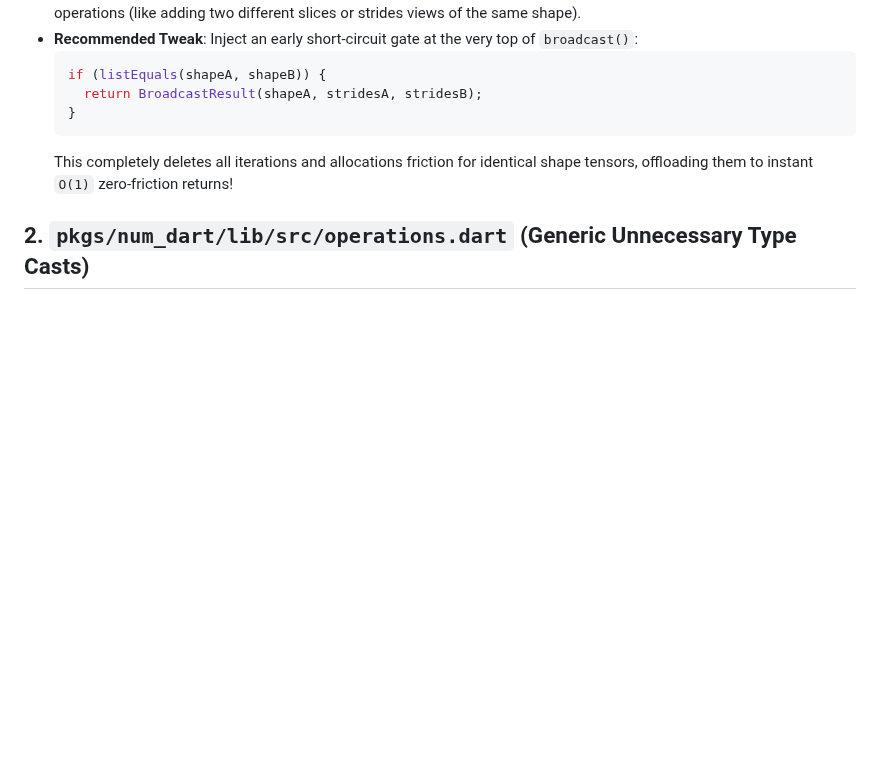
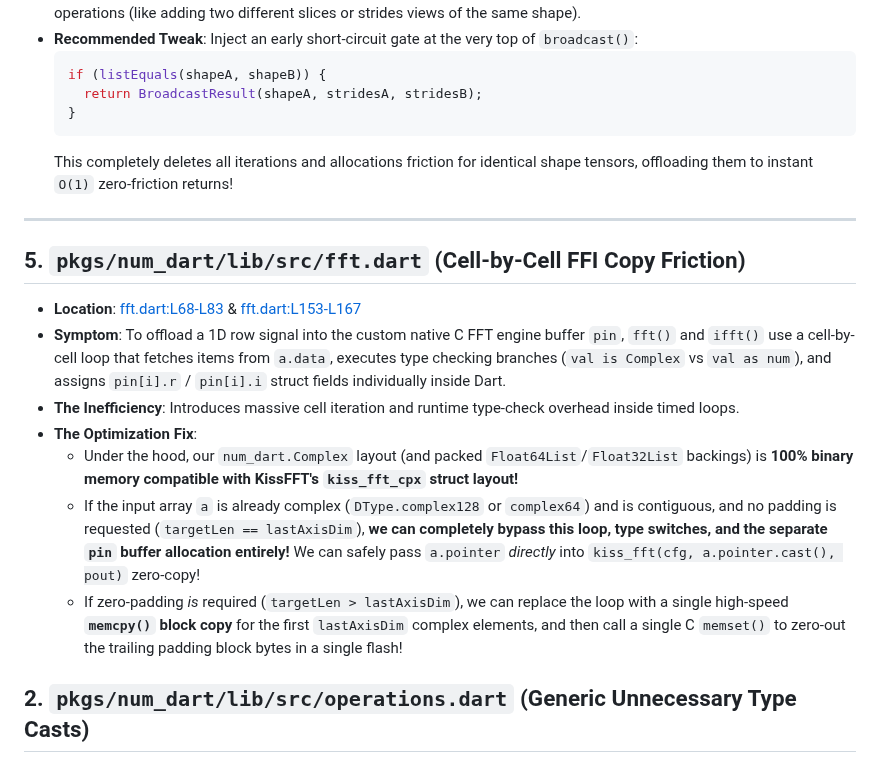
Before and after one commit to sigurdm/scientific_dart, a Markdown page: pkgs/num_dart/FINDINGS.md, the part around the change. Drawn GitHub-style; blank space fills up the shorter version.

Commit message:
docs: append zero-copy contiguous binary compatibility findings to FINDINGS.md for native pocketfft signals offloads

```diff
--- a/pkgs/num_dart/FINDINGS.md
+++ b/pkgs/num_dart/FINDINGS.md
@@ -51,6 +51,17 @@ This file logs architectural improvements and hidden flaws discovered during aut
   This completely deletes all iterations and allocations friction for identical shape tensors, offloading them to instant `O(1)` zero-friction returns!
 
 
+***
+
+## 5. `pkgs/num_dart/lib/src/fft.dart` (Cell-by-Cell FFI Copy Friction)
+- **Location**: [fft.dart:L68-L83](file:///usr/local/google/home/sigurdm/projects/math/pkgs/num_dart/lib/src/fft.dart#L68-L83) & [fft.dart:L153-L167](file:///usr/local/google/home/sigurdm/projects/math/pkgs/num_dart/lib/src/fft.dart#L153-L167)
+- **Symptom**: To offload a 1D row signal into the custom native C FFT engine buffer `pin`, `fft()` and `ifft()` use a cell-by-cell loop that fetches items from `a.data`, executes type checking branches (`val is Complex` vs `val as num`), and assigns `pin[i].r` / `pin[i].i` struct fields individually inside Dart.
+- **The Inefficiency**: Introduces massive cell iteration and runtime type-check overhead inside timed loops.
+- **The Optimization Fix**:
+  - Under the hood, our `num_dart.Complex` layout (and packed `Float64List`/`Float32List` backings) is **100% binary memory compatible with KissFFT's `kiss_fft_cpx` struct layout!**
+  - If the input array `a` is already complex (`DType.complex128` or `complex64`) and is contiguous, and no padding is requested (`targetLen == lastAxisDim`), **we can completely bypass this loop, type switches, and the separate `pin` buffer allocation entirely!** We can safely pass `a.pointer` *directly* into `kiss_fft(cfg, a.pointer.cast(), pout)` zero-copy!
+  - If zero-padding *is* required (`targetLen > lastAxisDim`), we can replace the loop with a single high-speed **`memcpy()` block copy** for the first `lastAxisDim` complex elements, and then call a single C `memset()` to zero-out the trailing padding block bytes in a single flash!
+
 ## 2. `pkgs/num_dart/lib/src/operations.dart` (Generic Unnecessary Type Casts)
 - **Location**: [operations.dart:L1476](file:///usr/local/google/home/sigurdm/projects/math/pkgs/num_dart/lib/src/operations.dart#L1476) & [operations.dart:L4033](file:///usr/local/google/home/sigurdm/projects/math/pkgs/num_dart/lib/src/operations.dart#L4033)
 - **Symptom**: Multiple recent FFI additions contain unnecessary downcasts or duplicate types assertions (e.g., `targetDType as DType` or duplicate list typing maps):
```
